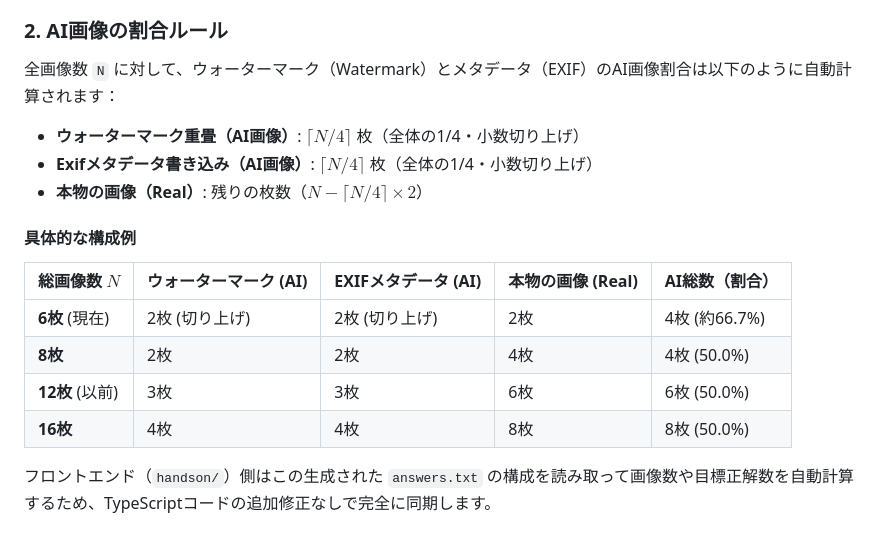
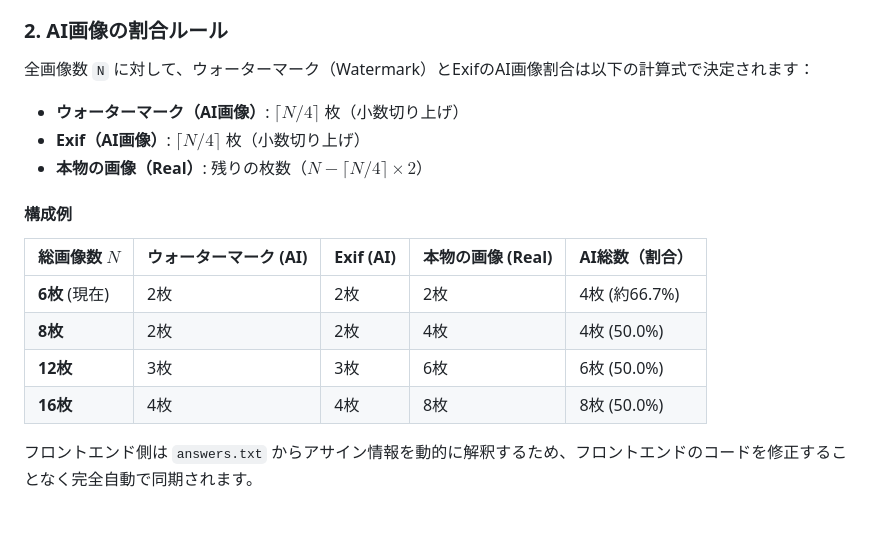
Before and after one commit to v76nl/gdgoc-opencampus-guess-the-ai-image, a Markdown page: README.md, the part around one of its changes. Rendered like a GitHub page.

```diff
--- a/README.md
+++ b/README.md
@@ -139,16 +113,16 @@ uv run python main.py
 
 ### 2. AI画像の割合ルール
-全画像数 `N` に対して、ウォーターマーク（Watermark）とメタデータ（EXIF）のAI画像割合は以下のように自動計算されます：
-- **ウォーターマーク重畳（AI画像）**: $\lceil N / 4 \rceil$ 枚（全体の1/4・小数切り上げ）
-- **Exifメタデータ書き込み（AI画像）**: $\lceil N / 4 \rceil$ 枚（全体の1/4・小数切り上げ）
+全画像数 `N` に対して、ウォーターマーク（Watermark）とExifのAI画像割合は以下の計算式で決定されます：
+- **ウォーターマーク（AI画像）**: $\lceil N / 4 \rceil$ 枚（小数切り上げ）
+- **Exif（AI画像）**: $\lceil N / 4 \rceil$ 枚（小数切り上げ）
 - **本物の画像（Real）**: 残りの枚数（$N - \lceil N / 4 \rceil \times 2$）
 
-#### 具体的な構成例
-| 総画像数 $N$ | ウォーターマーク (AI) | EXIFメタデータ (AI) | 本物の画像 (Real) | AI総数（割合） |
+#### 構成例
+| 総画像数 $N$ | ウォーターマーク (AI) | Exif (AI) | 本物の画像 (Real) | AI総数（割合） |
 |---|---|---|---|---|
-| **6枚** (現在) | 2枚 (切り上げ) | 2枚 (切り上げ) | 2枚 | 4枚 (約66.7%) |
+| **6枚** (現在) | 2枚 | 2枚 | 2枚 | 4枚 (約66.7%) |
 | **8枚** | 2枚 | 2枚 | 4枚 | 4枚 (50.0%) |
-| **12枚** (以前) | 3枚 | 3枚 | 6枚 | 6枚 (50.0%) |
+| **12枚** | 3枚 | 3枚 | 6枚 | 6枚 (50.0%) |
 | **16枚** | 4枚 | 4枚 | 8枚 | 8枚 (50.0%) |
 
-フロントエンド（`handson/`）側はこの生成された `answers.txt` の構成を読み取って画像数や目標正解数を自動計算するため、TypeScriptコードの追加修正なしで完全に同期します。
+フロントエンド側は `answers.txt` からアサイン情報を動的に解釈するため、フロントエンドのコードを修正することなく完全自動で同期されます。
```
Also changed, not shown: other parts of README.md (+57 -83 lines).
